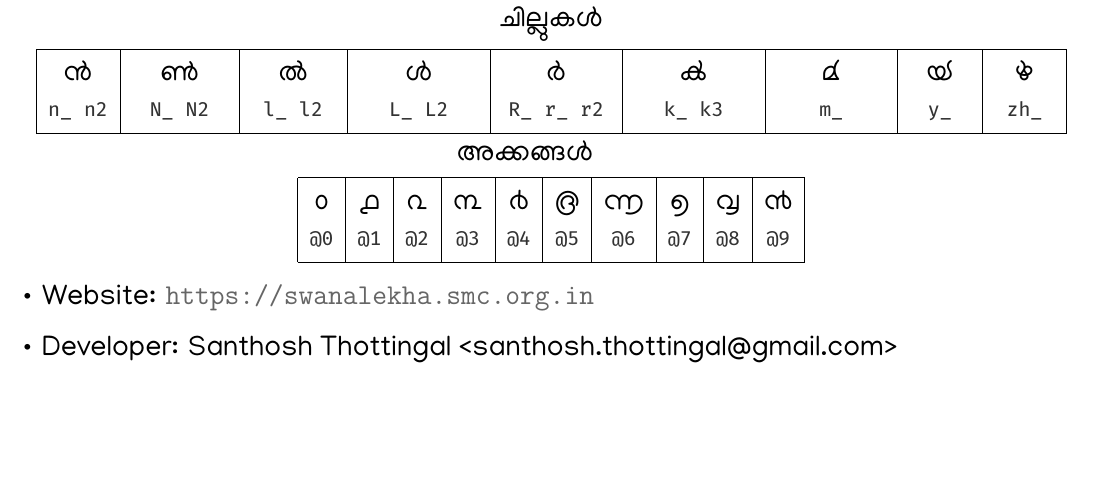
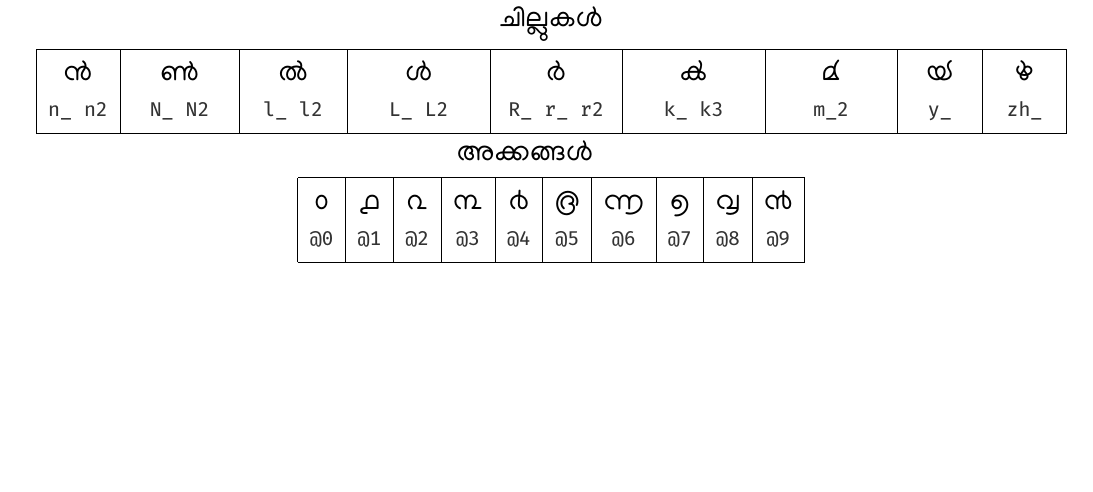
Before and after one commit to smc/swanalekha, a LaTeX document (swanalekha.tex): part of the page, cut so that both start at the same text. The pictures show the PDF file swanalekha.pdf that the author committed with the source.

Commit message:
Correct the key documentation for Chillu m

```diff
--- a/swanalekha.tex
+++ b/swanalekha.tex
@@ -77,7 +77,7 @@
 \hline
 ന്‍ & ണ്‍ & ല്‍ & ള്‍ & ര്‍ & ൿ & ൔ & ൕ & ൖ \\
 \en n\undchr \space n2 &\en N\undchr \space N2 &\en l\undchr \space l2 &\en L\undchr \space L2 &\en R\undchr \space r\undchr \space r2
-&\en k\undchr \space k3 & \en m\undchr & \en y\undchr & \en zh\undchr \\
+&\en k\undchr \space k3 & \en m\undchr 2 & \en y\undchr & \en zh\undchr \\
 \hline
 \end{tabular}
 
@@ -90,9 +90,4 @@
 \hline
 \end{tabular}
 
-\begin{itemize}
-\item Website: \url{https://swanalekha.smc.org.in}
-\item Developer: Santhosh Thottingal <santhosh.thottingal@gmail.com>
-\end{itemize}
-
 \end{document}
```
Also changed, not shown: img/swanalekha.png, swanalekha.pdf.
